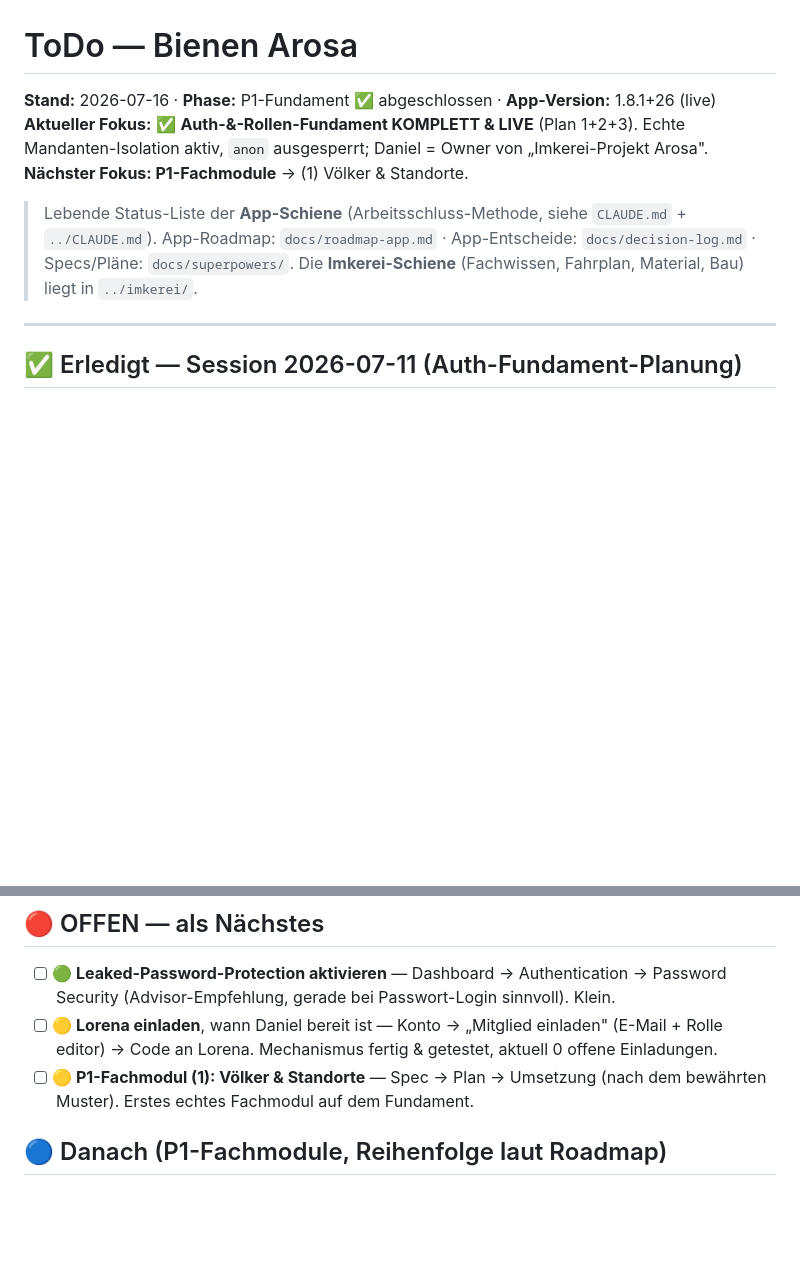
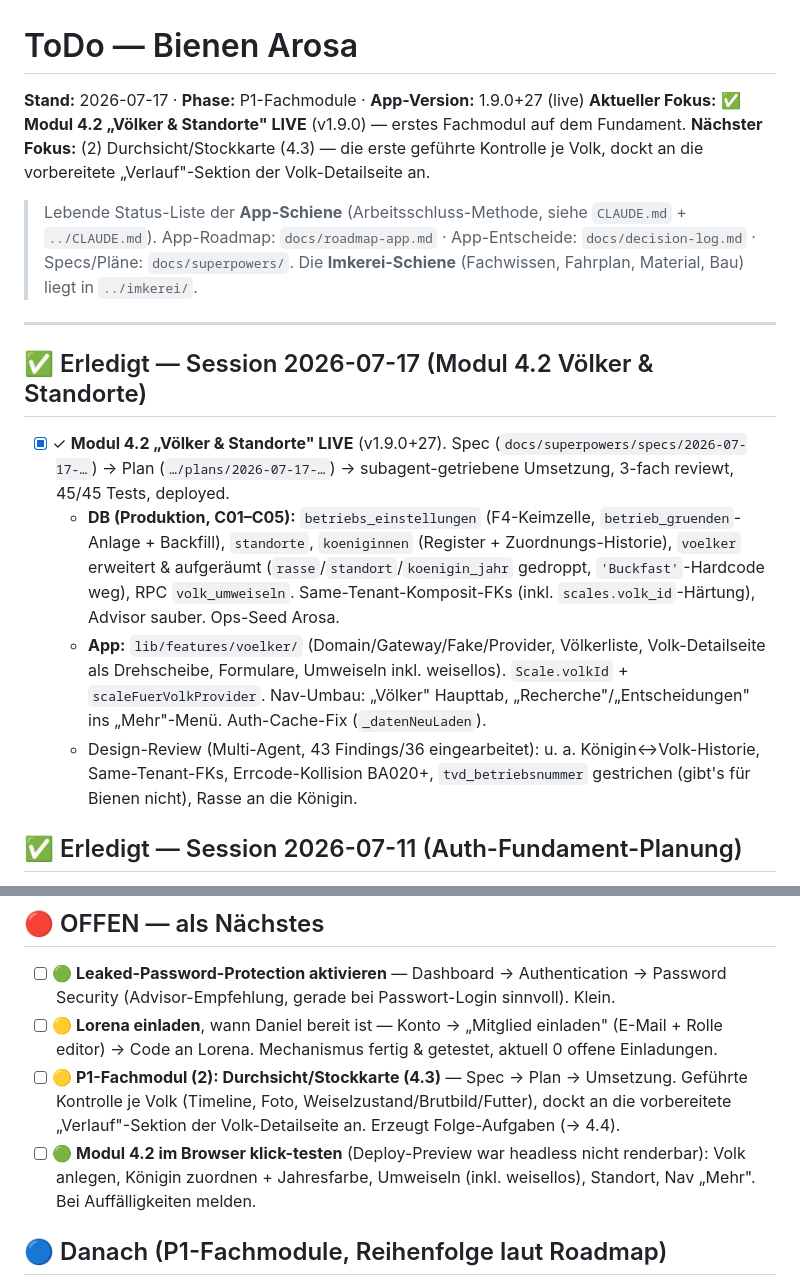
Before and after one commit to DanielProyer/bienen-app, a Markdown page: ToDo.md, 2 parts joined by grey strips. Drawn GitHub-style; blank space fills up the shorter version.

```diff
--- a/ToDo.md
+++ b/ToDo.md
@@ -1,11 +1,18 @@
 # ToDo — Bienen Arosa
 
-**Stand:** 2026-07-16 · **Phase:** P1-Fundament ✅ abgeschlossen · **App-Version:** 1.8.1+26 (live)
-**Aktueller Fokus:** ✅ **Auth-&-Rollen-Fundament KOMPLETT & LIVE** (Plan 1+2+3). Echte Mandanten-Isolation aktiv, `anon` ausgesperrt; Daniel = Owner von „Imkerei-Projekt Arosa". **Nächster Fokus: P1-Fachmodule** → (1) Völker & Standorte.
+**Stand:** 2026-07-17 · **Phase:** P1-Fachmodule · **App-Version:** 1.9.0+27 (live)
+**Aktueller Fokus:** ✅ **Modul 4.2 „Völker & Standorte" LIVE** (v1.9.0) — erstes Fachmodul auf dem Fundament. **Nächster Fokus:** (2) Durchsicht/Stockkarte (4.3) — die erste geführte Kontrolle je Volk, dockt an die vorbereitete „Verlauf"-Sektion der Volk-Detailseite an.
 
 > Lebende Status-Liste der **App-Schiene** (Arbeitsschluss-Methode, siehe `CLAUDE.md` + `../CLAUDE.md`). App-Roadmap: `docs/roadmap-app.md` · App-Entscheide: `docs/decision-log.md` · Specs/Pläne: `docs/superpowers/`. Die **Imkerei-Schiene** (Fachwissen, Fahrplan, Material, Bau) liegt in `../imkerei/`.
 
 ---
+
+## ✅ Erledigt — Session 2026-07-17 (Modul 4.2 Völker & Standorte)
+
+- [x] ✓ **Modul 4.2 „Völker & Standorte" LIVE** (v1.9.0+27). Spec (`docs/superpowers/specs/2026-07-17-…`) → Plan (`…/plans/2026-07-17-…`) → subagent-getriebene Umsetzung, 3-fach reviewt, 45/45 Tests, deployed.
+  - **DB (Produktion, C01–C05):** `betriebs_einstellungen` (F4-Keimzelle, `betrieb_gruenden`-Anlage + Backfill), `standorte`, `koeniginnen` (Register + Zuordnungs-Historie), `voelker` erweitert & aufgeräumt (`rasse`/`standort`/`koenigin_jahr` gedroppt, `'Buckfast'`-Hardcode weg), RPC `volk_umweiseln`. Same-Tenant-Komposit-FKs (inkl. `scales.volk_id`-Härtung), Advisor sauber. Ops-Seed Arosa.
+  - **App:** `lib/features/voelker/` (Domain/Gateway/Fake/Provider, Völkerliste, Volk-Detailseite als Drehscheibe, Formulare, Umweiseln inkl. weisellos). `Scale.volkId` + `scaleFuerVolkProvider`. Nav-Umbau: „Völker" Haupttab, „Recherche"/„Entscheidungen" ins „Mehr"-Menü. Auth-Cache-Fix (`_datenNeuLaden`).
+  - Design-Review (Multi-Agent, 43 Findings/36 eingearbeitet): u. a. Königin↔Volk-Historie, Same-Tenant-FKs, Errcode-Kollision BA020+, `tvd_betriebsnummer` gestrichen (gibt's für Bienen nicht), Rasse an die Königin.
 
 ## ✅ Erledigt — Session 2026-07-11 (Auth-Fundament-Planung)
 
@@ -42,7 +49,8 @@
 ## 🔴 OFFEN — als Nächstes
 - [ ] **🟢 Leaked-Password-Protection aktivieren** — Dashboard → Authentication → Password Security (Advisor-Empfehlung, gerade bei Passwort-Login sinnvoll). Klein.
 - [ ] **🟡 Lorena einladen**, wann Daniel bereit ist — Konto → „Mitglied einladen" (E-Mail + Rolle editor) → Code an Lorena. Mechanismus fertig & getestet, aktuell 0 offene Einladungen.
-- [ ] **🟡 P1-Fachmodul (1): Völker & Standorte** — Spec → Plan → Umsetzung (nach dem bewährten Muster). Erstes echtes Fachmodul auf dem Fundament.
+- [ ] **🟡 P1-Fachmodul (2): Durchsicht/Stockkarte (4.3)** — Spec → Plan → Umsetzung. Geführte Kontrolle je Volk (Timeline, Foto, Weiselzustand/Brutbild/Futter), dockt an die vorbereitete „Verlauf"-Sektion der Volk-Detailseite an. Erzeugt Folge-Aufgaben (→ 4.4).
+- [ ] **🟢 Modul 4.2 im Browser klick-testen** (Deploy-Preview war headless nicht renderbar): Volk anlegen, Königin zuordnen + Jahresfarbe, Umweiseln (inkl. weisellos), Standort, Nav „Mehr". Bei Auffälligkeiten melden.
 
 ## 🔵 Danach (P1-Fachmodule, Reihenfolge laut Roadmap)
 
```
Also changed, not shown: docs/decision-log.md (+13 -0 lines), docs/roadmap-app.md (+2 -2 lines).
